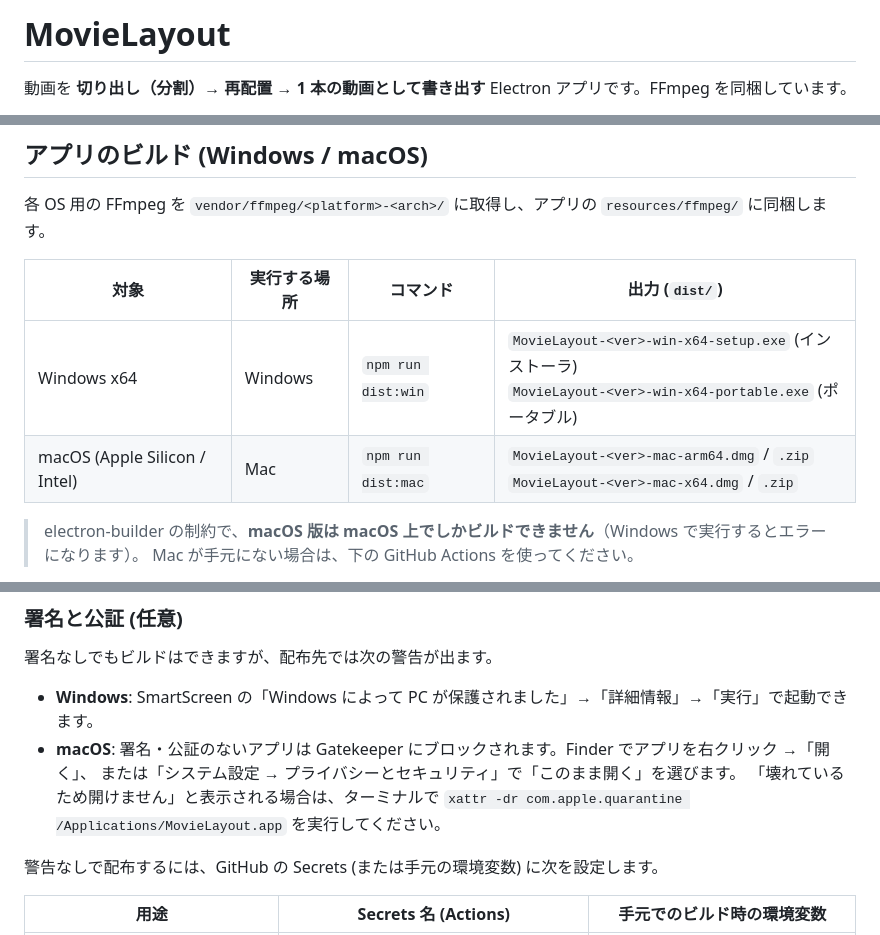
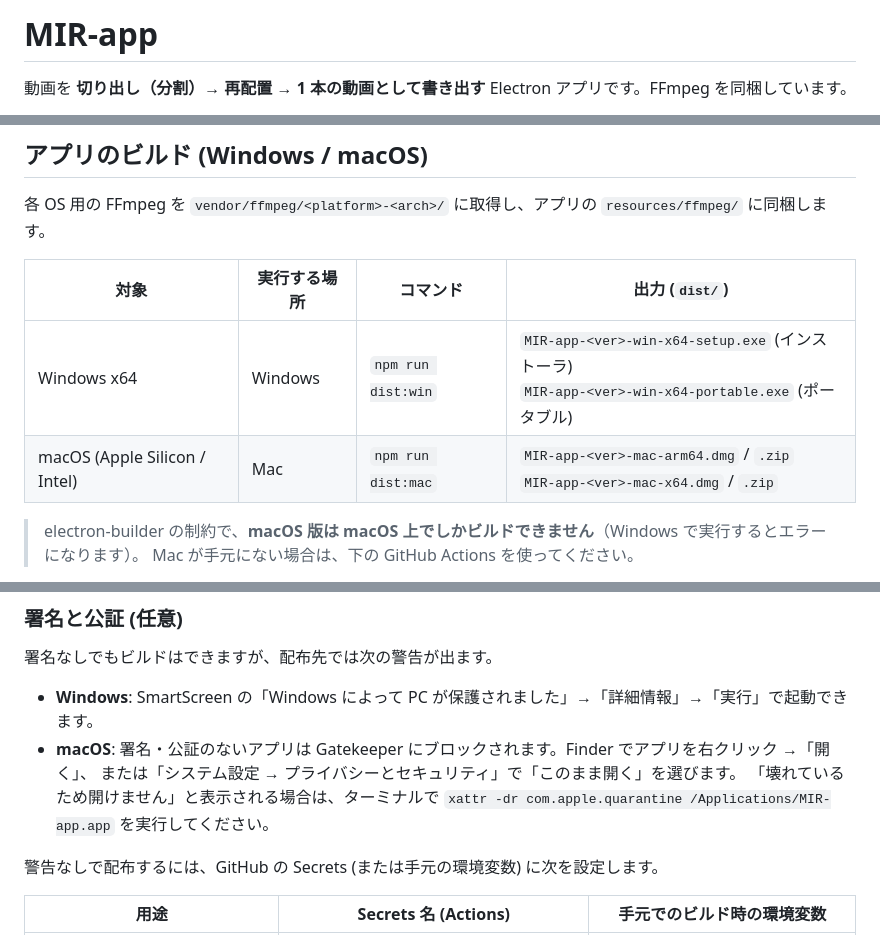
Before and after one commit to kemushiboy/MIR-app, a Markdown page: README.md, 3 parts joined by grey strips. Drawn GitHub-style.

```diff
--- a/README.md
+++ b/README.md
@@ -1,4 +1,4 @@
-# MovieLayout
+# MIR-app
 
 動画を **切り出し（分割）→ 再配置 → 1 本の動画として書き出す** Electron アプリです。FFmpeg を同梱しています。
 
@@ -35,8 +35,8 @@ npm start
 
 | 対象 | 実行する場所 | コマンド | 出力 (`dist/`) |
 |---|---|---|---|
-| Windows x64 | Windows | `npm run dist:win` | `MovieLayout-<ver>-win-x64-setup.exe` (インストーラ)<br>`MovieLayout-<ver>-win-x64-portable.exe` (ポータブル) |
-| macOS (Apple Silicon / Intel) | Mac | `npm run dist:mac` | `MovieLayout-<ver>-mac-arm64.dmg` / `.zip`<br>`MovieLayout-<ver>-mac-x64.dmg` / `.zip` |
+| Windows x64 | Windows | `npm run dist:win` | `MIR-app-<ver>-win-x64-setup.exe` (インストーラ)<br>`MIR-app-<ver>-win-x64-portable.exe` (ポータブル) |
+| macOS (Apple Silicon / Intel) | Mac | `npm run dist:mac` | `MIR-app-<ver>-mac-arm64.dmg` / `.zip`<br>`MIR-app-<ver>-mac-x64.dmg` / `.zip` |
 
 > electron-builder の制約で、**macOS 版は macOS 上でしかビルドできません**（Windows で実行するとエラーになります）。
 > Mac が手元にない場合は、下の GitHub Actions を使ってください。
@@ -61,7 +61,7 @@ Windows ランナーと macOS ランナー (Apple Silicon、x64 版も同時に
 - **Windows**: SmartScreen の「Windows によって PC が保護されました」→「詳細情報」→「実行」で起動できます。
 - **macOS**: 署名・公証のないアプリは Gatekeeper にブロックされます。Finder でアプリを右クリック →「開く」、
   または「システム設定 → プライバシーとセキュリティ」で「このまま開く」を選びます。
-  「壊れているため開けません」と表示される場合は、ターミナルで `xattr -dr com.apple.quarantine /Applications/MovieLayout.app` を実行してください。
+  「壊れているため開けません」と表示される場合は、ターミナルで `xattr -dr com.apple.quarantine /Applications/MIR-app.app` を実行してください。
 
 警告なしで配布するには、GitHub の Secrets (または手元の環境変数) に次を設定します。
 
```
Also changed, not shown: build/icon.png, 8 other files.
